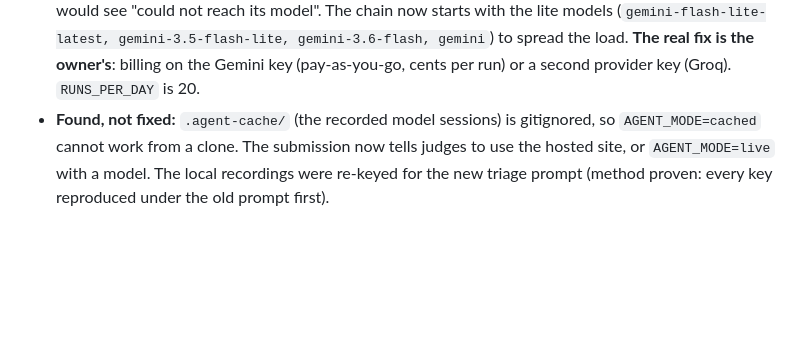
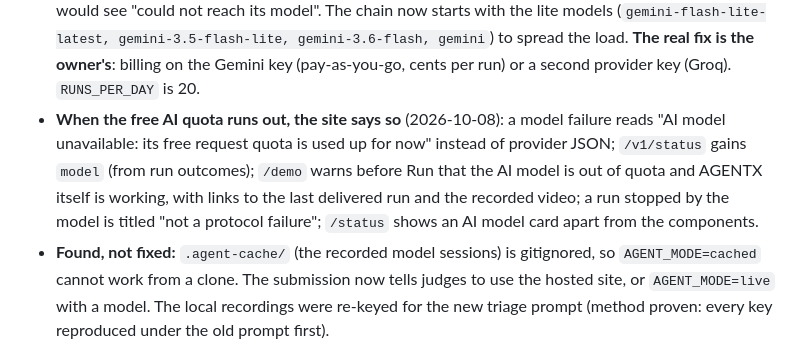
Before and after one commit to gopaltalaviya/agentx-backend, a Markdown page: PROGRESS.md, the part around the change. Rendered like a GitHub page; blank space fills up the shorter version.

Commit message:
Progress: the site names an AI model out of quota
Co-Authored-By: Claude Opus 5.5 <noreply@anthropic.com>

```diff
--- a/PROGRESS.md
+++ b/PROGRESS.md
@@ -754,6 +754,13 @@ Append-only. Never rewrite a decision — supersede it with a new row.
   to spread the load. **The real fix is the owner's**: billing on the Gemini
   key (pay-as-you-go, cents per run) or a second provider key (Groq).
   `RUNS_PER_DAY` is 20.
+- **When the free AI quota runs out, the site says so** (2026-10-08): a model
+  failure reads "AI model unavailable: its free request quota is used up for
+  now" instead of provider JSON; `/v1/status` gains `model` (from run
+  outcomes); `/demo` warns before Run that the AI model is out of quota and
+  AGENTX itself is working, with links to the last delivered run and the
+  recorded video; a run stopped by the model is titled "not a protocol
+  failure"; `/status` shows an AI model card apart from the components.
 - **Found, not fixed:** `.agent-cache/` (the recorded model sessions) is
   gitignored, so `AGENT_MODE=cached` cannot work from a clone. The submission
   now tells judges to use the hosted site, or `AGENT_MODE=live` with a model.
```
